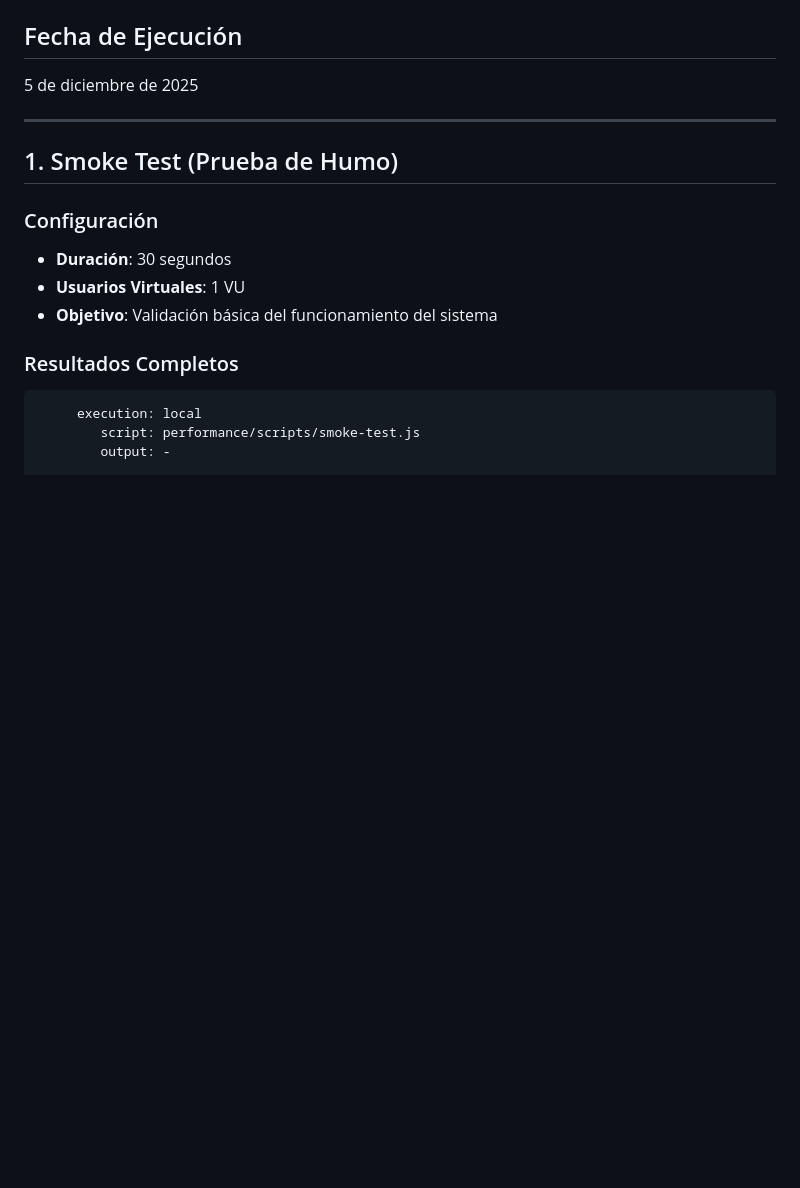
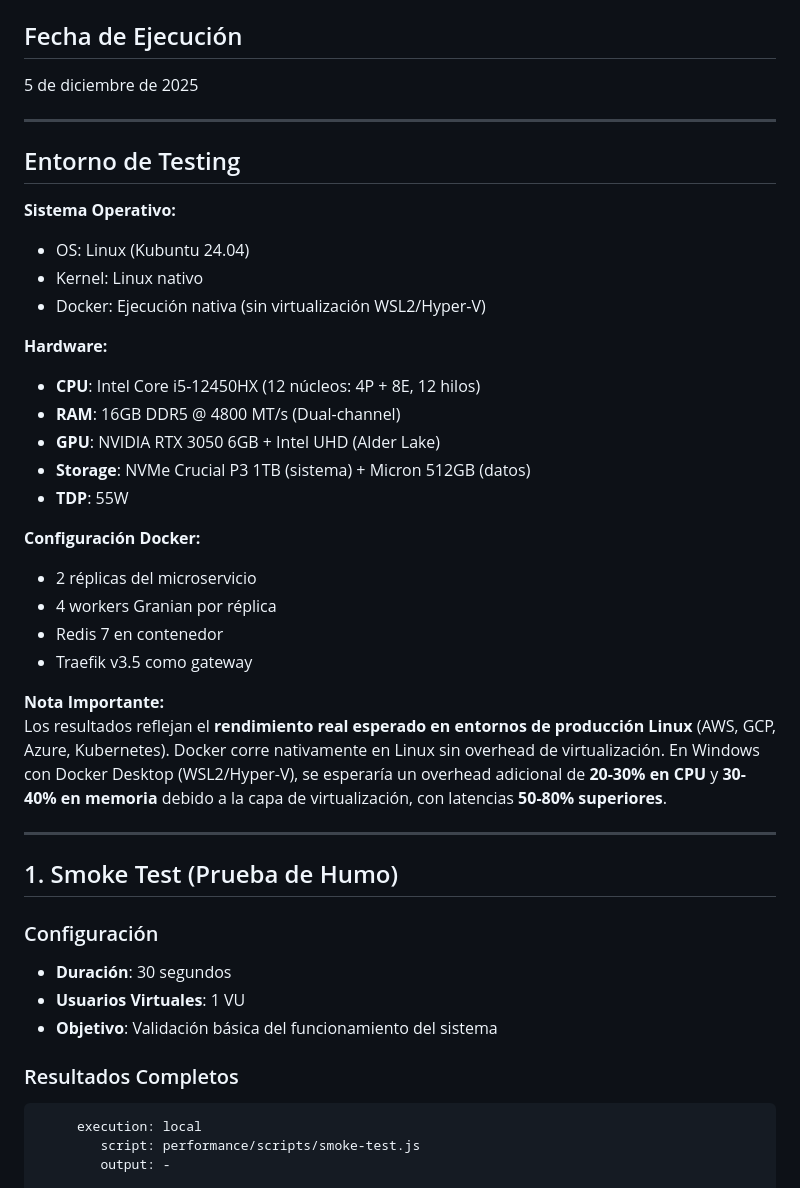
Before and after one commit to Juanpa1911/ms-documetacion, a Markdown page: performance/pruebas-k6.md, the part around the change. GitHub-like rendering; blank space fills up the shorter version.

```diff
--- a/performance/pruebas-k6.md
+++ b/performance/pruebas-k6.md
@@ -2,6 +2,31 @@
 
 ## Fecha de Ejecución
 5 de diciembre de 2025
+
+---
+
+## Entorno de Testing
+
+**Sistema Operativo:**
+- OS: Linux (Kubuntu 24.04)
+- Kernel: Linux nativo
+- Docker: Ejecución nativa (sin virtualización WSL2/Hyper-V)
+
+**Hardware:**
+- **CPU**: Intel Core i5-12450HX (12 núcleos: 4P + 8E, 12 hilos)
+- **RAM**: 16GB DDR5 @ 4800 MT/s (Dual-channel)
+- **GPU**: NVIDIA RTX 3050 6GB + Intel UHD (Alder Lake)
+- **Storage**: NVMe Crucial P3 1TB (sistema) + Micron 512GB (datos)
+- **TDP**: 55W
+
+**Configuración Docker:**
+- 2 réplicas del microservicio
+- 4 workers Granian por réplica
+- Redis 7 en contenedor
+- Traefik v3.5 como gateway
+
+**Nota Importante:**
+Los resultados reflejan el **rendimiento real esperado en entornos de producción Linux** (AWS, GCP, Azure, Kubernetes). Docker corre nativamente en Linux sin overhead de virtualización. En Windows con Docker Desktop (WSL2/Hyper-V), se esperaría un overhead adicional de **20-30% en CPU** y **30-40% en memoria** debido a la capa de virtualización, con latencias **50-80% superiores**.
 
 ---
 
```
Also changed, not shown: README.md (added, +423 -0 lines), performance/README.md (+16 -0 lines).
